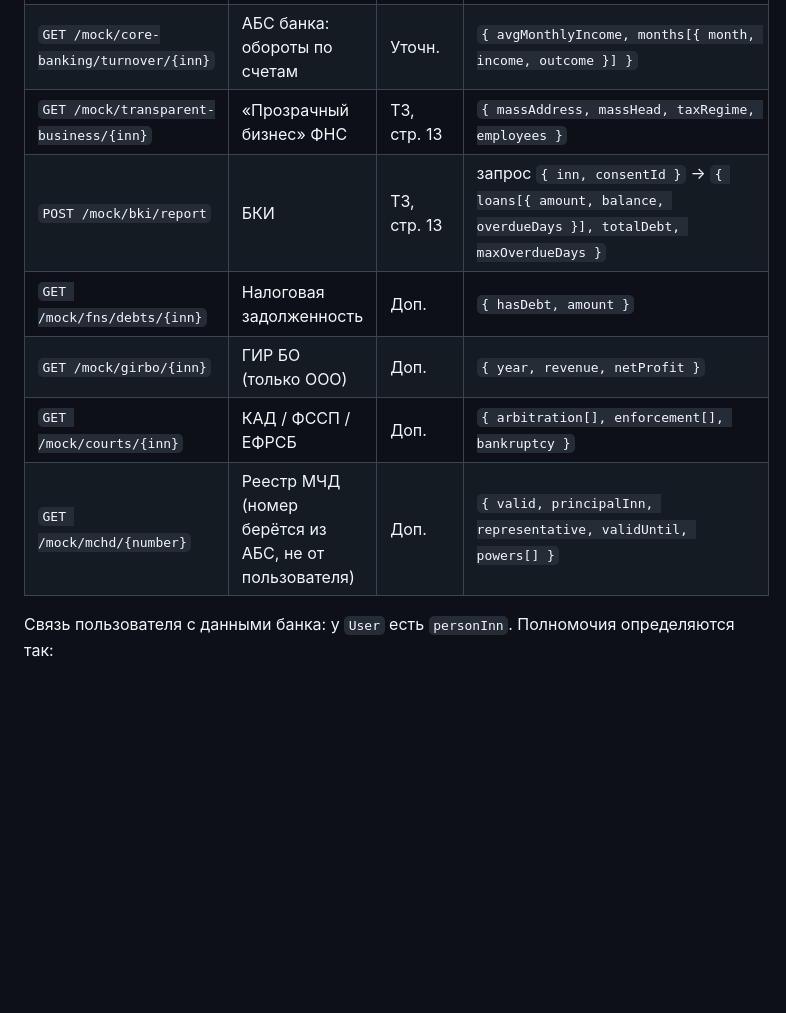
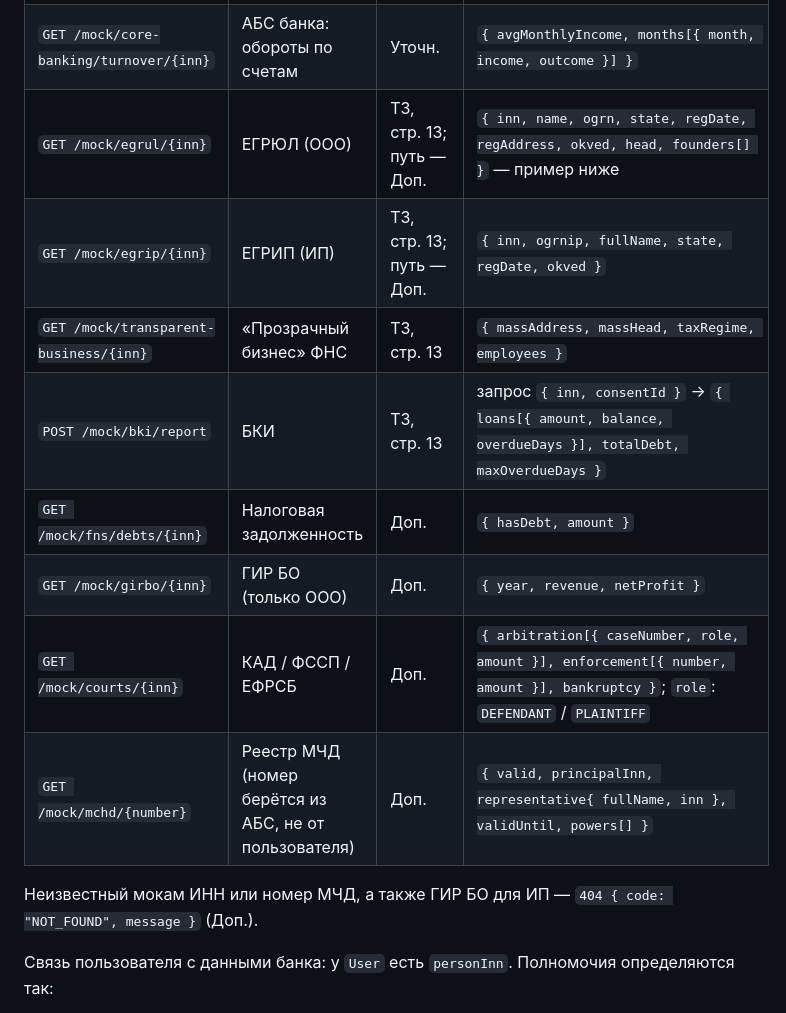
Before and after one commit to svoim-corp/alpha-future-glow, a Markdown page: API_SPEC.md, the part around the change. Rendered like a GitHub page; blank space fills up the shorter version.

Commit message:
Уточнить контракт моков: пути ЕГРЮЛ/ЕГРИП и формат ответов
Co-Authored-By: Claude Opus 5.5 <noreply@anthropic.com>

```diff
--- a/API_SPEC.md
+++ b/API_SPEC.md
@@ -1006,12 +1006,16 @@ Identity ──► Origination ◄── Catalog
 |---|---|---|---|
 | `GET /mock/core-banking/clients/{inn}` | АБС банка: профиль клиента | Уточн. | `{ inn, name, type, clientSince, regAddress, actualAddress, taxRegime, persons[{ personId, fullName, inn, roles[HEAD/FOUNDER/REPRESENTATIVE], share?, mchdNumber? }] }` |
 | `GET /mock/core-banking/turnover/{inn}` | АБС банка: обороты по счетам | Уточн. | `{ avgMonthlyIncome, months[{ month, income, outcome }] }` |
+| `GET /mock/egrul/{inn}` | ЕГРЮЛ (ООО) | ТЗ, стр. 13; путь — Доп. | `{ inn, name, ogrn, state, regDate, regAddress, okved, head, founders[] }` — пример ниже |
+| `GET /mock/egrip/{inn}` | ЕГРИП (ИП) | ТЗ, стр. 13; путь — Доп. | `{ inn, ogrnip, fullName, state, regDate, okved }` |
 | `GET /mock/transparent-business/{inn}` | «Прозрачный бизнес» ФНС | ТЗ, стр. 13 | `{ massAddress, massHead, taxRegime, employees }` |
 | `POST /mock/bki/report` | БКИ | ТЗ, стр. 13 | запрос `{ inn, consentId }` → `{ loans[{ amount, balance, overdueDays }], totalDebt, maxOverdueDays }` |
 | `GET /mock/fns/debts/{inn}` | Налоговая задолженность | Доп. | `{ hasDebt, amount }` |
 | `GET /mock/girbo/{inn}` | ГИР БО (только ООО) | Доп. | `{ year, revenue, netProfit }` |
-| `GET /mock/courts/{inn}` | КАД / ФССП / ЕФРСБ | Доп. | `{ arbitration[], enforcement[], bankruptcy }` |
-| `GET /mock/mchd/{number}` | Реестр МЧД (номер берётся из АБС, не от пользователя) | Доп. | `{ valid, principalInn, representative, validUntil, powers[] }` |
+| `GET /mock/courts/{inn}` | КАД / ФССП / ЕФРСБ | Доп. | `{ arbitration[{ caseNumber, role, amount }], enforcement[{ number, amount }], bankruptcy }`; `role`: `DEFENDANT` / `PLAINTIFF` |
+| `GET /mock/mchd/{number}` | Реестр МЧД (номер берётся из АБС, не от пользователя) | Доп. | `{ valid, principalInn, representative{ fullName, inn }, validUntil, powers[] }` |
+
+Неизвестный мокам ИНН или номер МЧД, а также ГИР БО для ИП — `404 { code: "NOT_FOUND", message }` (Доп.).
 
 Связь пользователя с данными банка: у `User` есть `personInn`. Полномочия определяются так:
 1. Если среди `persons` клиента есть запись с этим ИНН и ролью `HEAD` — это руководитель.
```
